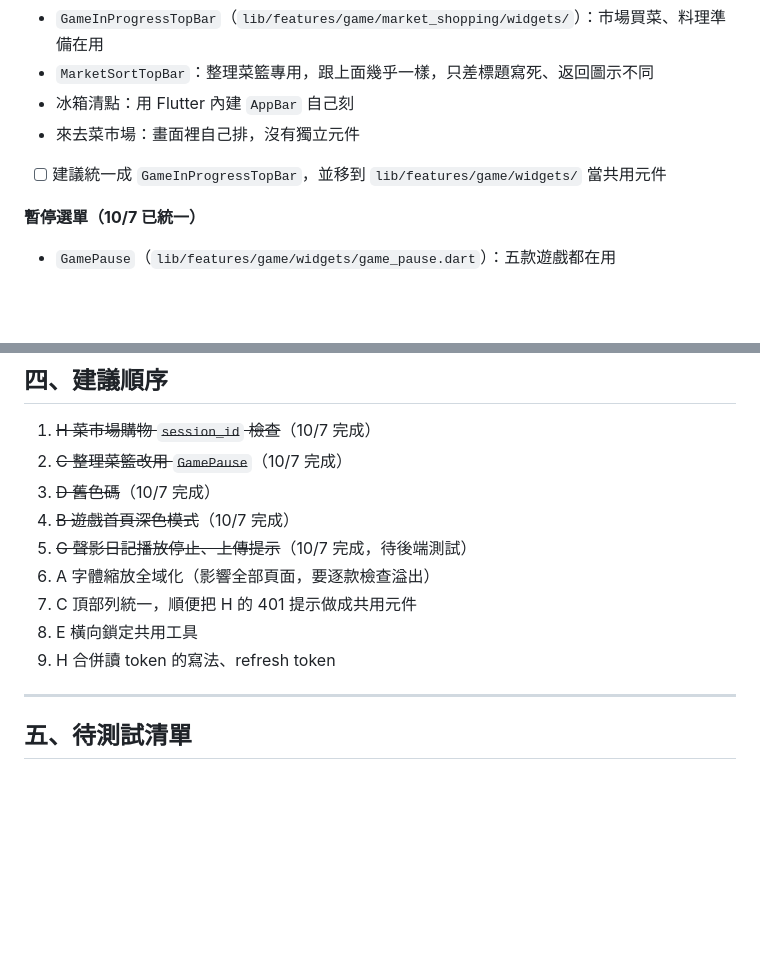
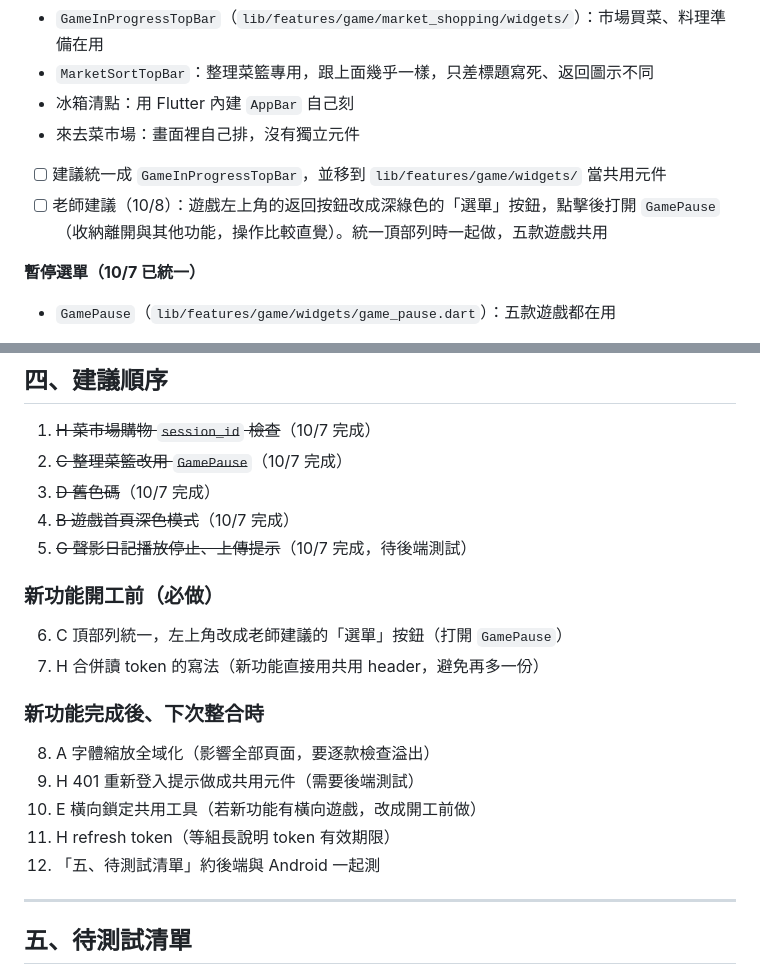
Before and after one commit to LightMemory-Team/LightMemory-frontend, a Markdown page: docs/frontend_todo.md, 2 parts joined by grey strips. Drawn GitHub-style; blank space fills up the shorter version.

Commit message:
docs: 待辦調整順序，區分新功能開工前必做與下次整合，加入老師建議的選單按鈕

```diff
--- a/docs/frontend_todo.md
+++ b/docs/frontend_todo.md
@@ -55,6 +55,7 @@
 - 冰箱清點：用 Flutter 內建 `AppBar` 自己刻
 - 來去菜市場：畫面裡自己排，沒有獨立元件
 - [ ] 建議統一成 `GameInProgressTopBar`，並移到 `lib/features/game/widgets/` 當共用元件
+- [ ] 老師建議（10/8）：遊戲左上角的返回按鈕改成深綠色的「選單」按鈕，點擊後打開 `GamePause`（收納離開與其他功能，操作比較直覺）。統一頂部列時一起做，五款遊戲共用
 
 **暫停選單（10/7 已統一）**
 - `GamePause`（`lib/features/game/widgets/game_pause.dart`）：五款遊戲都在用
@@ -113,10 +114,16 @@
 3. ~~D 舊色碼~~（10/7 完成）
 4. ~~B 遊戲首頁深色模式~~（10/7 完成）
 5. ~~G 聲影日記播放停止、上傳提示~~（10/7 完成，待後端測試）
-6. A 字體縮放全域化（影響全部頁面，要逐款檢查溢出）
-7. C 頂部列統一，順便把 H 的 401 提示做成共用元件
-8. E 橫向鎖定共用工具
-9. H 合併讀 token 的寫法、refresh token
+### 新功能開工前（必做）
+6. C 頂部列統一，左上角改成老師建議的「選單」按鈕（打開 `GamePause`）
+7. H 合併讀 token 的寫法（新功能直接用共用 header，避免再多一份）
+
+### 新功能完成後、下次整合時
+8. A 字體縮放全域化（影響全部頁面，要逐款檢查溢出）
+9. H 401 重新登入提示做成共用元件（需要後端測試）
+10. E 橫向鎖定共用工具（若新功能有橫向遊戲，改成開工前做）
+11. H refresh token（等組長說明 token 有效期限）
+12. 「五、待測試清單」約後端與 Android 一起測
 
 ---
 
```
